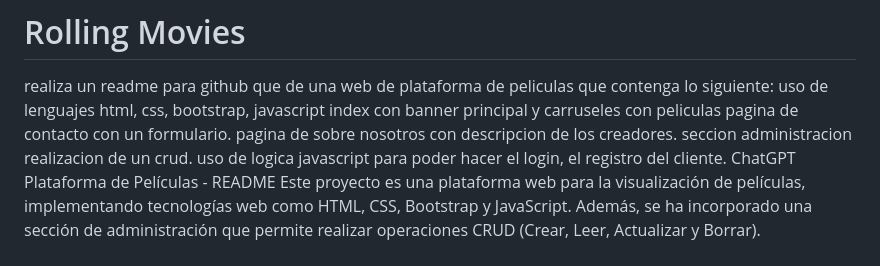
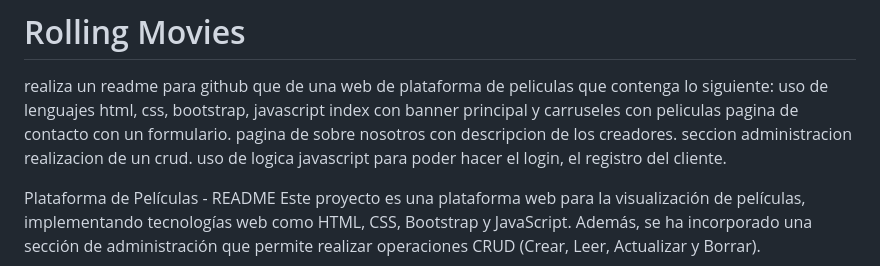
Before and after one commit to rampley12/findemodulo2, a Markdown page: README.md, the part around the change. Drawn GitHub-style.

```diff
--- a/README.md
+++ b/README.md
@@ -7,7 +7,7 @@ pagina de contacto con un formulario.
 pagina de sobre nosotros con descripcion de los creadores.
 seccion administracion realizacion de un crud.
 uso de logica javascript para poder hacer el login, el registro del cliente.
-ChatGPT
+
 Plataforma de Películas - README
 Este proyecto es una plataforma web para la visualización de películas, implementando tecnologías web como HTML, CSS, Bootstrap y JavaScript. Además, se ha incorporado una sección de administración que permite realizar operaciones CRUD (Crear, Leer, Actualizar y Borrar).
 
```
